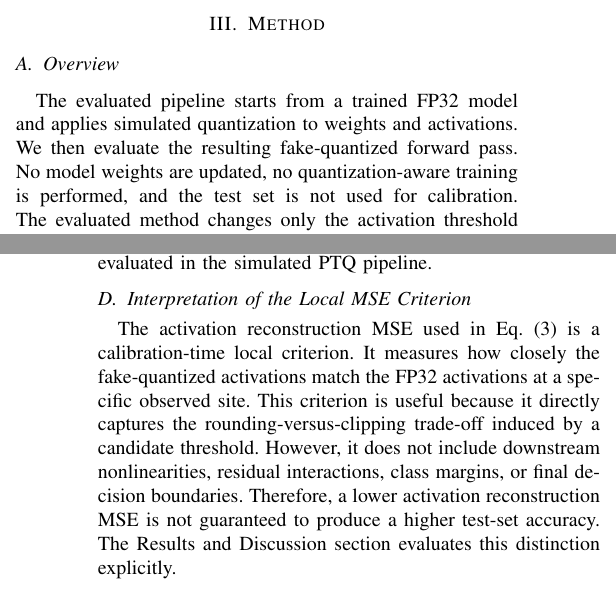
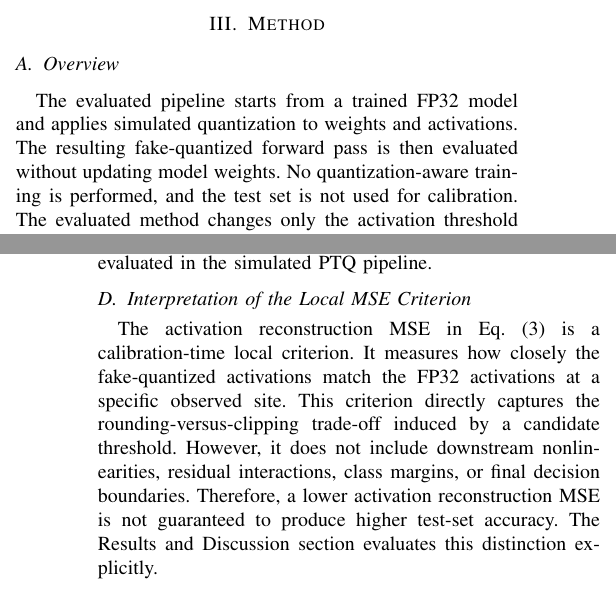
Before and after one commit to starryyu111-collab/JS, a LaTeX paper (paper/main.tex, which reads paper/sections/method.tex): two parts of the columns of pages 2 and 3 of 5, joined at a grey line, cut so that both start at the same text. Compiled offline with pdfLaTeX.

Commit message:
Polish method clarity and concision

```diff
--- a/paper/sections/method.tex
+++ b/paper/sections/method.tex
@@ -7,7 +7,7 @@
 \subsection{Overview}
 \label{subsec:method_overview}
 
-The evaluated pipeline starts from a trained FP32 model and applies simulated quantization to weights and activations. We then evaluate the resulting fake-quantized forward pass. No model weights are updated, no quantization-aware training is performed, and the test set is not used for calibration. The evaluated method changes only the activation threshold selection rule during calibration.
+The evaluated pipeline starts from a trained FP32 model and applies simulated quantization to weights and activations. The resulting fake-quantized forward pass is then evaluated without updating model weights. No quantization-aware training is performed, and the test set is not used for calibration. The evaluated method changes only the activation threshold selection rule during calibration.
 
 The main idea is to replace a single MinMax activation range with a layer-wise threshold selected from a small candidate set. This design keeps the calibration procedure simple and reproducible. It also keeps the method conservative: the selected threshold is the best candidate only within the tested percentile set, not a global optimum over all possible clipping thresholds.
 
@@ -68,4 +68,4 @@ and the final threshold is $\alpha_l^{\ast}=\alpha_l(p_l^{\ast})$. This procedur
 \subsection{Interpretation of the Local MSE Criterion}
 \label{subsec:mse_criterion_interpretation}
 
-The activation reconstruction MSE used in Eq.~\eqref{eq:selected_percentile} is a calibration-time local criterion. It measures how closely the fake-quantized activations match the FP32 activations at a specific observed site. This criterion is useful because it directly captures the rounding-versus-clipping trade-off induced by a candidate threshold. However, it does not include downstream nonlinearities, residual interactions, class margins, or final decision boundaries. Therefore, a lower activation reconstruction MSE is not guaranteed to produce a higher test-set accuracy. The Results and Discussion section evaluates this distinction explicitly.
+The activation reconstruction MSE in Eq.~\eqref{eq:selected_percentile} is a calibration-time local criterion. It measures how closely the fake-quantized activations match the FP32 activations at a specific observed site. This criterion directly captures the rounding-versus-clipping trade-off induced by a candidate threshold. However, it does not include downstream nonlinearities, residual interactions, class margins, or final decision boundaries. Therefore, a lower activation reconstruction MSE is not guaranteed to produce higher test-set accuracy. The Results and Discussion section evaluates this distinction explicitly.
```
